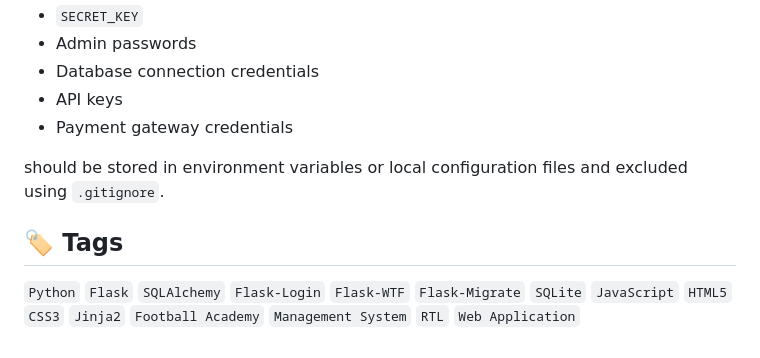
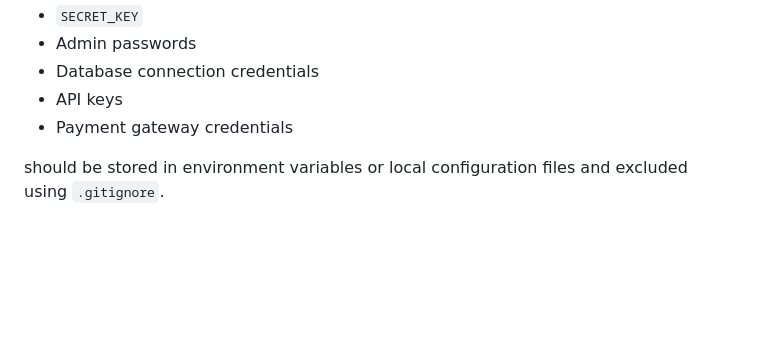
Before and after one commit to alireza-oman/Mellipooshan-football-academy, a Markdown page: README.md, the part around the change. Rendered like a GitHub page; blank space fills up the shorter version.

```diff
--- a/README.md
+++ b/README.md
@@ -172,8 +172,3 @@ Sensitive data such as:
 * Payment gateway credentials
 
 should be stored in environment variables or local configuration files and excluded using `.gitignore`.
-
-
-## 🏷️ Tags
-
-`Python` `Flask` `SQLAlchemy` `Flask-Login` `Flask-WTF` `Flask-Migrate` `SQLite` `JavaScript` `HTML5` `CSS3` `Jinja2` `Football Academy` `Management System` `RTL` `Web Application`
```
